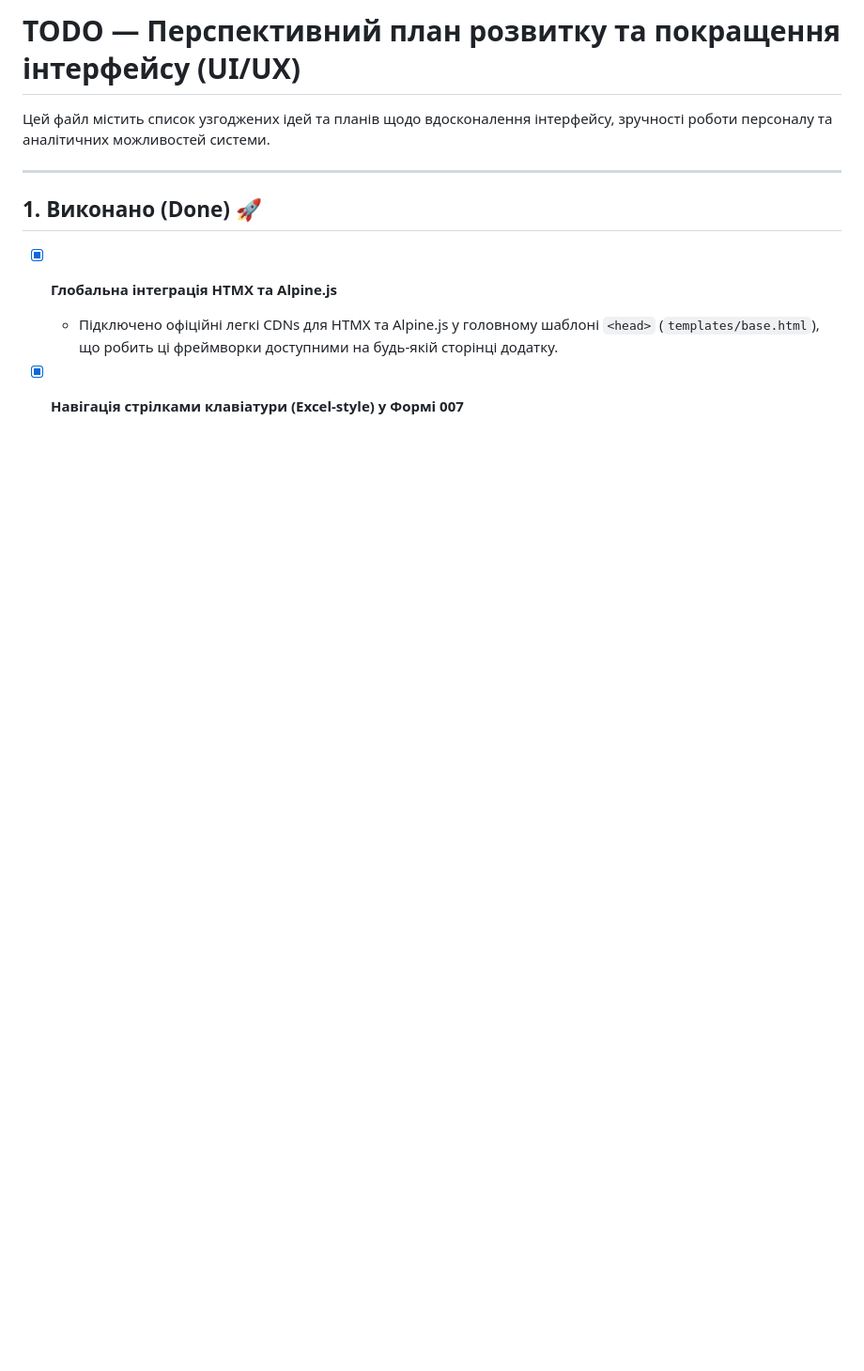
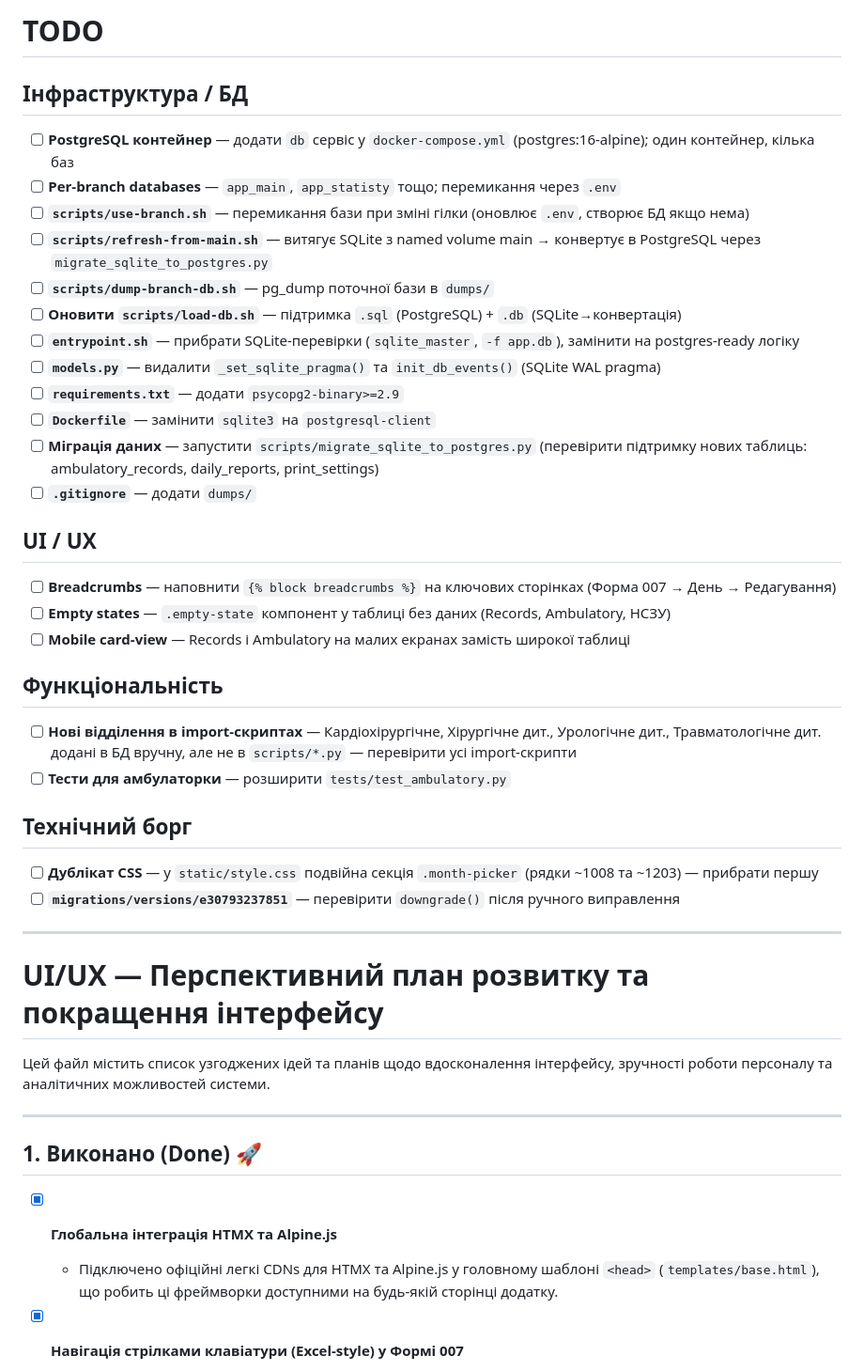
Before and after one commit to Mendela-A/Med-Data, a Markdown page: todo.md, the part around the change. Shown at 94% size. Drawn GitHub-style; blank space fills up the shorter version.

Commit message:
chore: додано TODO.md з переліком задач
Інфраструктура/БД: PostgreSQL per-branch, скрипти use-branch/refresh/dump
UI/UX: breadcrumbs, empty states, mobile view
Функціональність: нові відділення в import-скриптах, тести
Технічний борг: дублікат CSS, перевірка downgrade міграції

Co-Authored-By: Claude Sonnet 4.6 <noreply@anthropic.com>

```diff
--- a/todo.md
+++ b/todo.md
@@ -1,4 +1,39 @@
-# TODO — Перспективний план розвитку та покращення інтерфейсу (UI/UX)
+# TODO
+
+## Інфраструктура / БД
+
+- [ ] **PostgreSQL контейнер** — додати `db` сервіс у `docker-compose.yml` (postgres:16-alpine); один контейнер, кілька баз
+- [ ] **Per-branch databases** — `app_main`, `app_statisty` тощо; перемикання через `.env`
+- [ ] **`scripts/use-branch.sh`** — перемикання бази при зміні гілки (оновлює `.env`, створює БД якщо нема)
+- [ ] **`scripts/refresh-from-main.sh`** — витягує SQLite з named volume main → конвертує в PostgreSQL через `migrate_sqlite_to_postgres.py`
+- [ ] **`scripts/dump-branch-db.sh`** — pg_dump поточної бази в `dumps/`
+- [ ] **Оновити `scripts/load-db.sh`** — підтримка `.sql` (PostgreSQL) + `.db` (SQLite→конвертація)
+- [ ] **`entrypoint.sh`** — прибрати SQLite-перевірки (`sqlite_master`, `-f app.db`), замінити на postgres-ready логіку
+- [ ] **`models.py`** — видалити `_set_sqlite_pragma()` та `init_db_events()` (SQLite WAL pragma)
+- [ ] **`requirements.txt`** — додати `psycopg2-binary>=2.9`
+- [ ] **`Dockerfile`** — замінити `sqlite3` на `postgresql-client`
+- [ ] **Міграція даних** — запустити `scripts/migrate_sqlite_to_postgres.py` (перевірити підтримку нових таблиць: ambulatory_records, daily_reports, print_settings)
+- [ ] **`.gitignore`** — додати `dumps/`
+
+## UI / UX
+
+- [ ] **Breadcrumbs** — наповнити `{% block breadcrumbs %}` на ключових сторінках (Форма 007 → День → Редагування)
+- [ ] **Empty states** — `.empty-state` компонент у таблиці без даних (Records, Ambulatory, НСЗУ)
+- [ ] **Mobile card-view** — Records і Ambulatory на малих екранах замість широкої таблиці
+
+## Функціональність
+
+- [ ] **Нові відділення в import-скриптах** — Кардіохірургічне, Хірургічне дит., Урологічне дит., Травматологічне дит. додані в БД вручну, але не в `scripts/*.py` — перевірити усі import-скрипти
+- [ ] **Тести для амбулаторки** — розширити `tests/test_ambulatory.py`
+
+## Технічний борг
+
+- [ ] **Дублікат CSS** — у `static/style.css` подвійна секція `.month-picker` (рядки ~1008 та ~1203) — прибрати першу
+- [ ] **`migrations/versions/e30793237851`** — перевірити `downgrade()` після ручного виправлення
+
+---
+
+# UI/UX — Перспективний план розвитку та покращення інтерфейсу
 
 Цей файл містить список узгоджених ідей та планів щодо вдосконалення інтерфейсу, зручності роботи персоналу та аналітичних можливостей системи.
 
```
